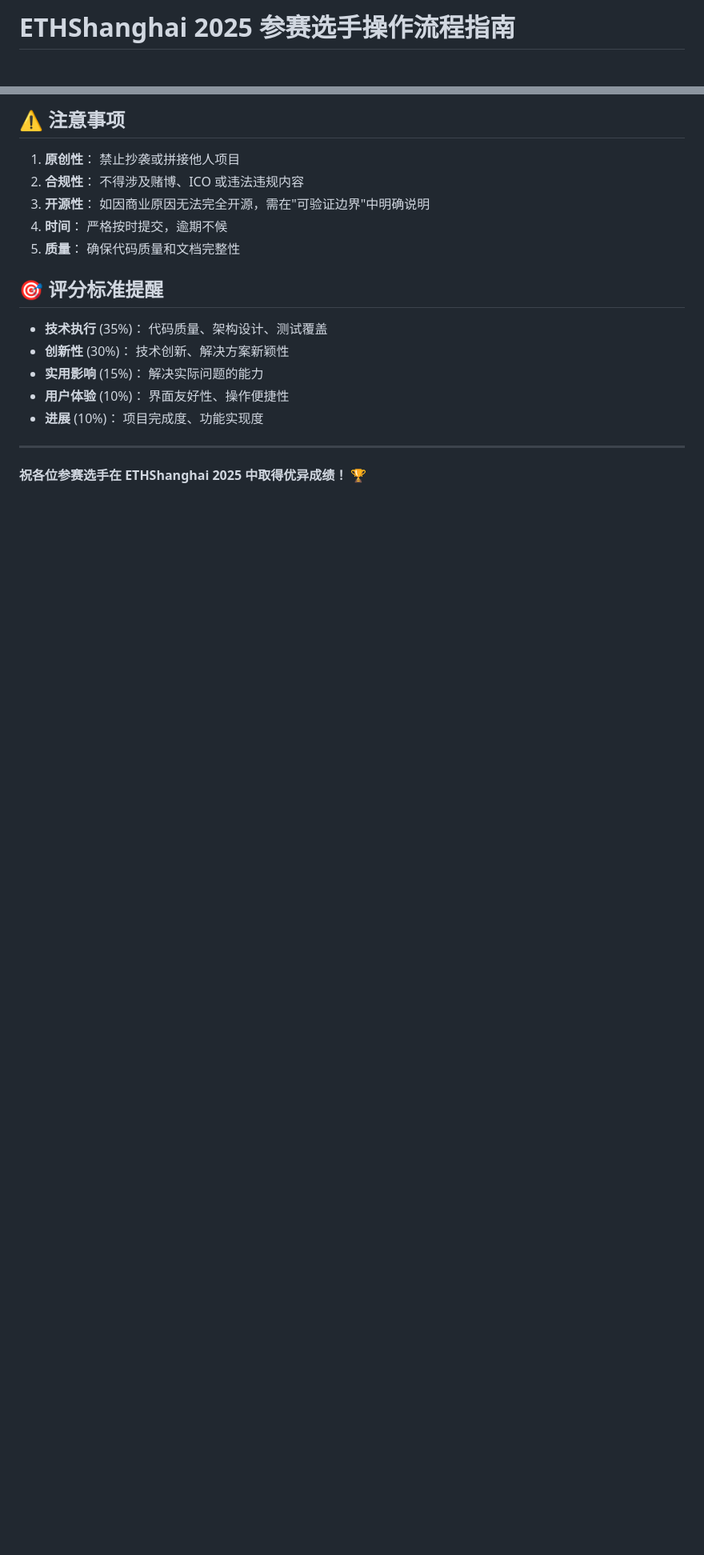
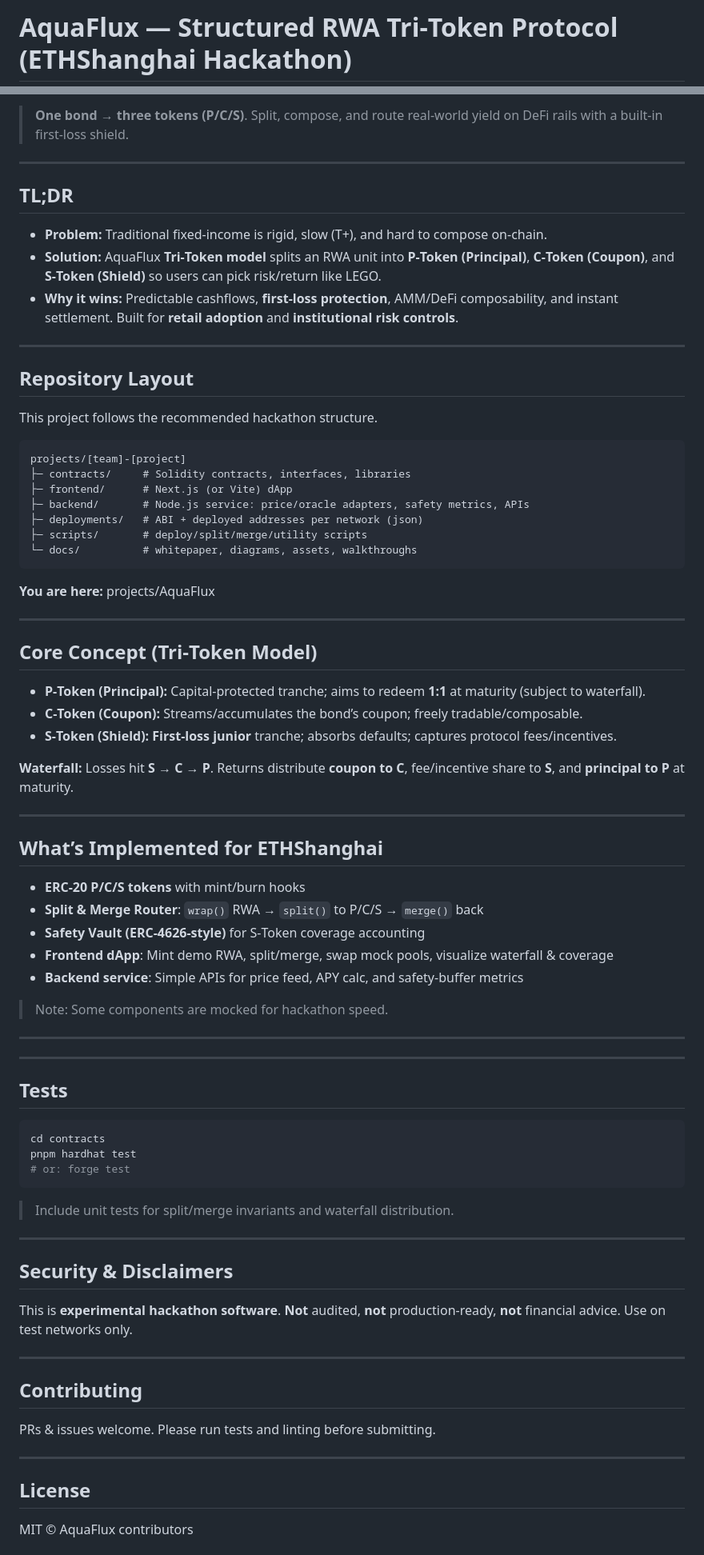
Before and after one commit to xyl2004/ETHShanghai-2025, a Markdown page: projects/AquaFlux/README.md, 2 parts joined by grey strips. Shown at 80% size. GitHub-like rendering; blank space fills up the shorter version.

````diff
--- a/projects/AquaFlux/README.md
+++ b/projects/AquaFlux/README.md
@@ -1,2 +1,2 @@
-# ETHShanghai 2025 参赛选手操作流程指南
+# AquaFlux — Structured RWA Tri‑Token Protocol (ETHShanghai Hackathon)
 
@@ -155,20 +3,82 @@ git push origin main
-## ⚠️ 注意事项
-
-1. **原创性**： 禁止抄袭或拼接他人项目
-2. **合规性**： 不得涉及赌博、ICO 或违法违规内容
-3. **开源性**： 如因商业原因无法完全开源，需在"可验证边界"中明确说明
-4. **时间**： 严格按时提交，逾期不候
-5. **质量**： 确保代码质量和文档完整性
-
-
-## 🎯 评分标准提醒
-
-- **技术执行** (35%)： 代码质量、架构设计、测试覆盖
-- **创新性** (30%)： 技术创新、解决方案新颖性
-- **实用影响** (15%)： 解决实际问题的能力
-- **用户体验** (10%)： 界面友好性、操作便捷性
-- **进展** (10%)： 项目完成度、功能实现度
+> **One bond → three tokens (P/C/S)**. Split, compose, and route real‑world yield on DeFi rails with a built‑in first‑loss shield.
 
 ---
 
-**祝各位参赛选手在 ETHShanghai 2025 中取得优异成绩！** 🏆
+## TL;DR
+
+* **Problem:** Traditional fixed‑income is rigid, slow (T+), and hard to compose on‑chain.
+* **Solution:** AquaFlux **Tri‑Token model** splits an RWA unit into **P‑Token (Principal)**, **C‑Token (Coupon)**, and **S‑Token (Shield)** so users can pick risk/return like LEGO.
+* **Why it wins:** Predictable cashflows, **first‑loss protection**, AMM/DeFi composability, and instant settlement. Built for **retail adoption** and **institutional risk controls**.
+
+---
+
+## Repository Layout
+
+This project follows the recommended hackathon structure.
+
+```
+projects/[team]-[project]
+├─ contracts/     # Solidity contracts, interfaces, libraries
+├─ frontend/      # Next.js (or Vite) dApp
+├─ backend/       # Node.js service: price/oracle adapters, safety metrics, APIs
+├─ deployments/   # ABI + deployed addresses per network (json)
+├─ scripts/       # deploy/split/merge/utility scripts
+└─ docs/          # whitepaper, diagrams, assets, walkthroughs
+```
+
+**You are here:** projects/AquaFlux
+
+---
+
+## Core Concept (Tri‑Token Model)
+
+* **P‑Token (Principal):** Capital‑protected tranche; aims to redeem **1:1** at maturity (subject to waterfall).
+* **C‑Token (Coupon):** Streams/accumulates the bond’s coupon; freely tradable/composable.
+* **S‑Token (Shield):** **First‑loss junior** tranche; absorbs defaults; captures protocol fees/incentives.
+
+**Waterfall:** Losses hit **S → C → P**. Returns distribute **coupon to C**, fee/incentive share to **S**, and **principal to P** at maturity.
+
+---
+
+## What’s Implemented for ETHShanghai
+
+* **ERC‑20 P/C/S tokens** with mint/burn hooks
+* **Split & Merge Router**: `wrap()` RWA → `split()` to P/C/S → `merge()` back
+* **Safety Vault (ERC‑4626‑style)** for S‑Token coverage accounting
+* **Frontend dApp**: Mint demo RWA, split/merge, swap mock pools, visualize waterfall & coverage
+* **Backend service**: Simple APIs for price feed, APY calc, and safety‑buffer metrics
+
+> Note: Some components are mocked for hackathon speed.
+
+---
+
+---
+
+## Tests
+
+```bash
+cd contracts
+pnpm hardhat test
+# or: forge test
+```
+
+> Include unit tests for split/merge invariants and waterfall distribution.
+
+---
+
+## Security & Disclaimers
+
+This is **experimental hackathon software**. **Not** audited, **not** production‑ready, **not** financial advice. Use on test networks only.
+
+---
+
+## Contributing
+
+PRs & issues welcome. Please run tests and linting before submitting.
+
+---
+
+## License
+
+MIT © AquaFlux contributors
+
````
Also changed, not shown: other parts of projects/AquaFlux/README.md (+17 -152 lines).
